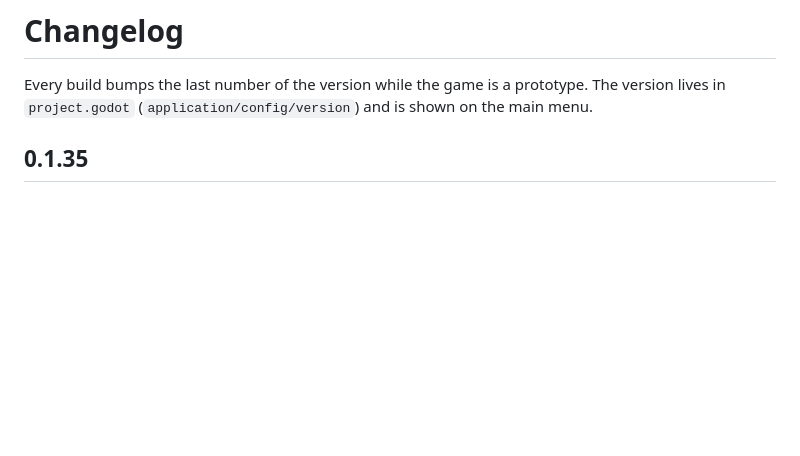
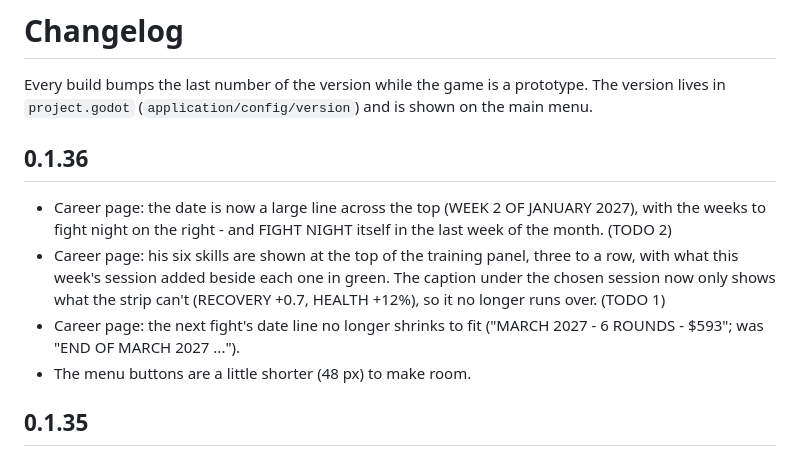
Before and after one commit to badgersoft/IBM27, a Markdown page: CHANGELOG.md, the part around the change. Rendered like a GitHub page; blank space fills up the shorter version.

```diff
--- a/CHANGELOG.md
+++ b/CHANGELOG.md
@@ -3,6 +3,20 @@
 Every build bumps the last number of the version while the game is a
 prototype. The version lives in `project.godot` (`application/config/version`)
 and is shown on the main menu.
+
+## 0.1.36
+
+* Career page: the date is now a large line across the top (WEEK 2 OF
+  JANUARY 2027), with the weeks to fight night on the right - and FIGHT
+  NIGHT itself in the last week of the month. (TODO 2)
+* Career page: his six skills are shown at the top of the training panel,
+  three to a row, with what this week's session added beside each one in
+  green. The caption under the chosen session now only shows what the
+  strip can't (RECOVERY +0.7, HEALTH +12%), so it no longer runs over.
+  (TODO 1)
+* Career page: the next fight's date line no longer shrinks to fit
+  ("MARCH 2027 - 6 ROUNDS - $593"; was "END OF MARCH 2027 ...").
+* The menu buttons are a little shorter (48 px) to make room.
 
 ## 0.1.35
 
```
Also changed, not shown: README.md (+8 -3 lines), TODO.md (+2 -2 lines), docs/screenshots/career_home.png, 3 other files.
